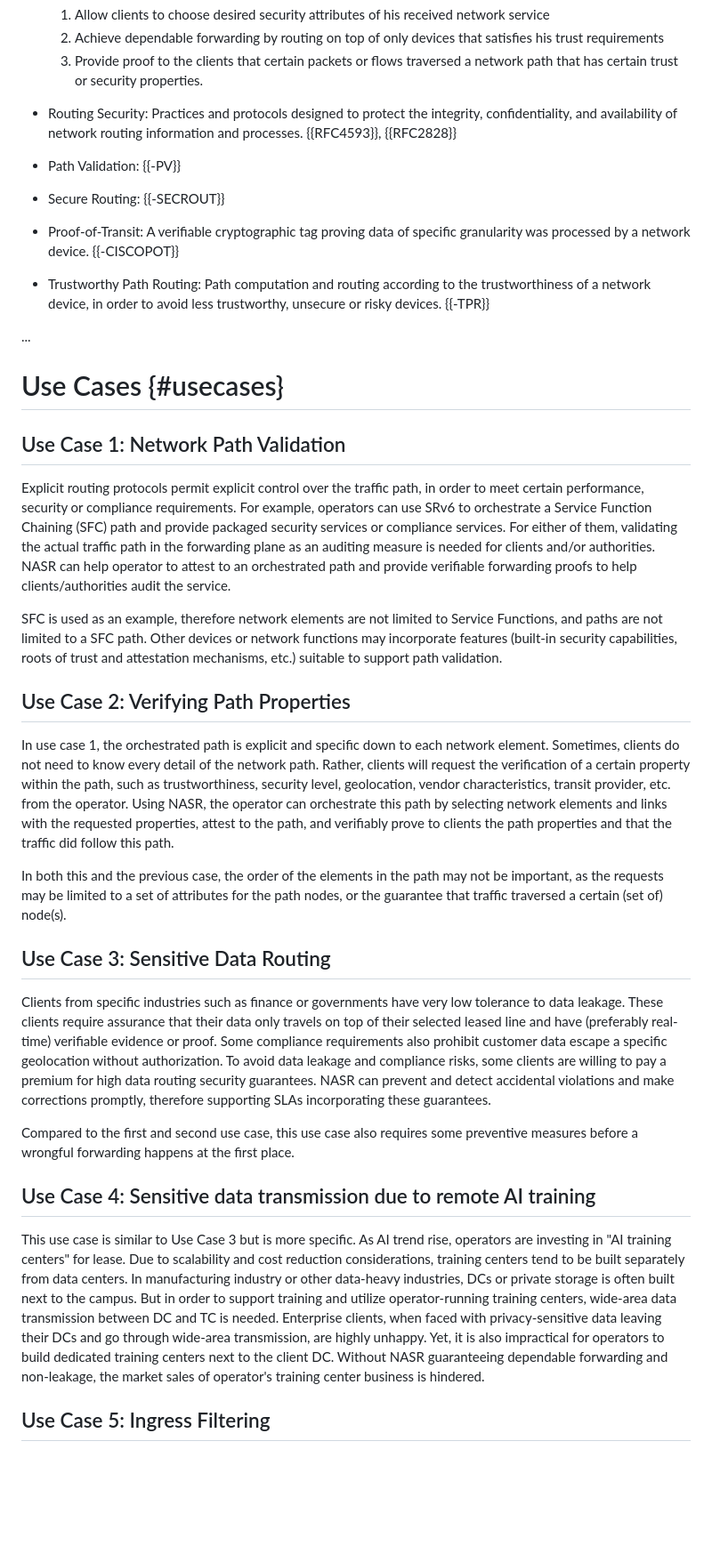
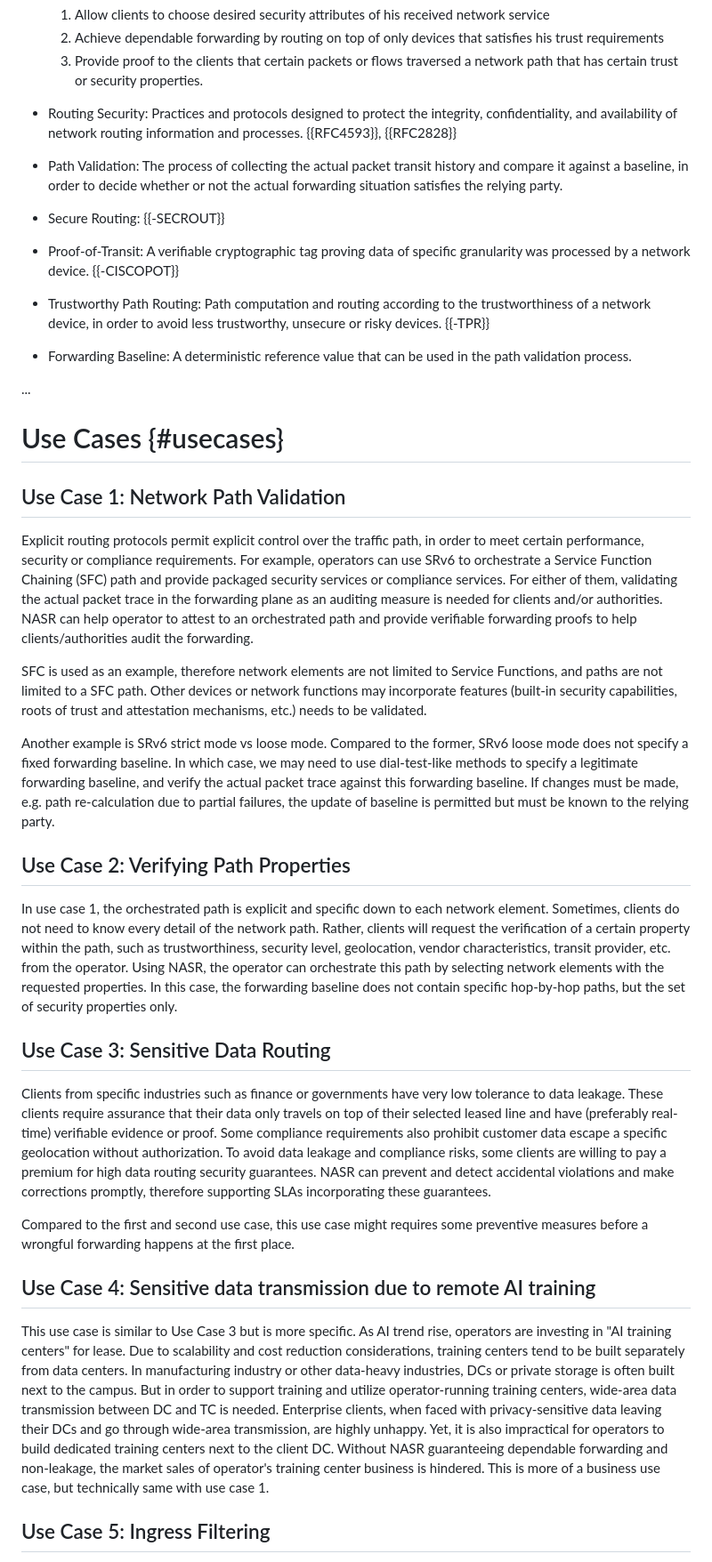
Before and after one commit to liuchunchi/draft-liu-nasr-requirements, a Markdown page: draft-liu-nasr-requirements.md, the part around one of its changes. Shown at 89% size. Drawn GitHub-style; blank space fills up the shorter version.

Commit message:
add forwarding baseline
-add definition of forwarding baseline
-a little bit of rewriting of use case 1
-add requirement of forwarding baseline

```diff
--- a/draft-liu-nasr-requirements.md
+++ b/draft-liu-nasr-requirements.md
@@ -113,13 +113,15 @@ We summarize the terms discussed in the list.
 
 * Routing Security: Practices and protocols designed to protect the integrity, confidentiality, and availability of network routing information and processes. {{RFC4593}}, {{RFC2828}}
 
-* Path Validation: {{-PV}}
+* Path Validation: The process of collecting the actual packet transit history and compare it against a baseline, in order to decide whether or not the actual forwarding situation satisfies the relying party.
 
 * Secure Routing: {{-SECROUT}}
 
 * Proof-of-Transit: A verifiable cryptographic tag proving data of specific granularity was processed by a network device. {{-CISCOPOT}}
 
 * Trustworthy Path Routing: Path computation and routing according to the trustworthiness of a network device, in order to avoid less trustworthy, unsecure or risky devices. {{-TPR}}
+
+* Forwarding Baseline: A deterministic reference value that can be used in the path validation process.
 
 ...
 
@@ -128,25 +130,26 @@ We summarize the terms discussed in the list.
 
 ## Use Case 1: Network Path Validation
 
-Explicit routing protocols permit explicit control over the traffic path, in order to meet certain performance, security or compliance requirements. For example, operators can use SRv6 to orchestrate a Service Function Chaining (SFC) path and provide packaged security services or compliance services. For either of them, validating the actual traffic path in the forwarding plane as an auditing measure is needed for clients and/or authorities. NASR can help operator to attest to an orchestrated path and provide verifiable forwarding proofs to help clients/authorities audit the service.
+Explicit routing protocols permit explicit control over the traffic path, in order to meet certain performance, security or compliance requirements. For example, operators can use SRv6 to orchestrate a Service Function Chaining (SFC) path and provide packaged security services or compliance services. For either of them, validating the actual packet trace in the forwarding plane as an auditing measure is needed for clients and/or authorities. NASR can help operator to attest to an orchestrated path and provide verifiable forwarding proofs to help clients/authorities audit the forwarding.
 
-SFC is used as an example, therefore network elements are not limited to Service Functions, and paths are not limited to a SFC path. Other devices or network functions may incorporate features (built-in security capabilities, roots of trust and attestation mechanisms, etc.) suitable to support path validation.
+SFC is used as an example, therefore network elements are not limited to Service Functions, and paths are not limited to a SFC path. Other devices or network functions may incorporate features (built-in security capabilities, roots of trust and attestation mechanisms, etc.) needs to be validated.
+
+Another example is SRv6 strict mode vs loose mode. Compared to the former, SRv6 loose mode does not specify a fixed forwarding baseline. In which case, we may need to use dial-test-like methods to specify a legitimate forwarding baseline, and verify the actual packet trace against this forwarding baseline. If changes must be made, e.g. path re-calculation due to partial failures, the update of baseline is permitted but must be known to the relying party.
+
 
 ## Use Case 2: Verifying Path Properties
 
-In use case 1, the orchestrated path is explicit and specific down to each network element. Sometimes, clients do not need to know every detail of the network path. Rather, clients will request the verification of a certain property within the path, such as trustworthiness, security level, geolocation, vendor characteristics, transit provider, etc. from the operator. Using NASR, the operator can orchestrate this path by selecting network elements and links with the requested properties, attest to the path, and verifiably prove to clients the path properties and that the traffic did follow this path.
-
-In both this and the previous case, the order of the elements in the path may not be important, as the requests may be limited to a set of attributes for the path nodes, or the guarantee that traffic traversed a certain (set of) node(s).
+In use case 1, the orchestrated path is explicit and specific down to each network element. Sometimes, clients do not need to know every detail of the network path. Rather, clients will request the verification of a certain property within the path, such as trustworthiness, security level, geolocation, vendor characteristics, transit provider, etc. from the operator. Using NASR, the operator can orchestrate this path by selecting network elements with the requested properties. In this case, the forwarding baseline does not contain specific hop-by-hop paths, but the set of security properties only.
 
 ## Use Case 3: Sensitive Data Routing
 
 Clients from specific industries such as finance or governments have very low tolerance to data leakage. These clients require assurance that their data only travels on top of their selected leased line and have (preferably real-time) verifiable evidence or proof. Some compliance requirements also prohibit customer data escape a specific geolocation without authorization. To avoid data leakage and compliance risks, some clients are willing to pay a premium for high data routing security guarantees. NASR can prevent and detect accidental violations and make corrections promptly, therefore supporting SLAs incorporating these guarantees.
 
-Compared to the first and second use case, this use case also requires some preventive measures before a wrongful forwarding happens at the first place.
+Compared to the first and second use case, this use case might requires some preventive measures before a wrongful forwarding happens at the first place.
 
 ## Use Case 4: Sensitive data transmission due to remote AI training
 
-This use case is similar to Use Case 3 but is more specific. As AI trend rise, operators are investing in "AI training centers" for lease. Due to scalability and cost reduction considerations, training centers tend to be built separately from data centers. In manufacturing industry or other data-heavy industries, DCs or private storage is often built next to the campus. But in order to support training and utilize operator-running training centers, wide-area data transmission between DC and TC is needed. Enterprise clients, when faced with privacy-sensitive data leaving their DCs and go through wide-area transmission, are highly unhappy. Yet, it is also impractical for operators to build dedicated training centers next to the client DC. Without NASR guaranteeing dependable forwarding and non-leakage, the market sales of operator's training center business is hindered.
+This use case is similar to Use Case 3 but is more specific. As AI trend rise, operators are investing in "AI training centers" for lease. Due to scalability and cost reduction considerations, training centers tend to be built separately from data centers. In manufacturing industry or other data-heavy industries, DCs or private storage is often built next to the campus. But in order to support training and utilize operator-running training centers, wide-area data transmission between DC and TC is needed. Enterprise clients, when faced with privacy-sensitive data leaving their DCs and go through wide-area transmission, are highly unhappy. Yet, it is also impractical for operators to build dedicated training centers next to the client DC. Without NASR guaranteeing dependable forwarding and non-leakage, the market sales of operator's training center business is hindered. This is more of a business use case, but technically same with use case 1.
 
 ## Use Case 5: Ingress Filtering
 
```
Also changed, not shown: other parts of draft-liu-nasr-requirements.md (+8 -5 lines).
